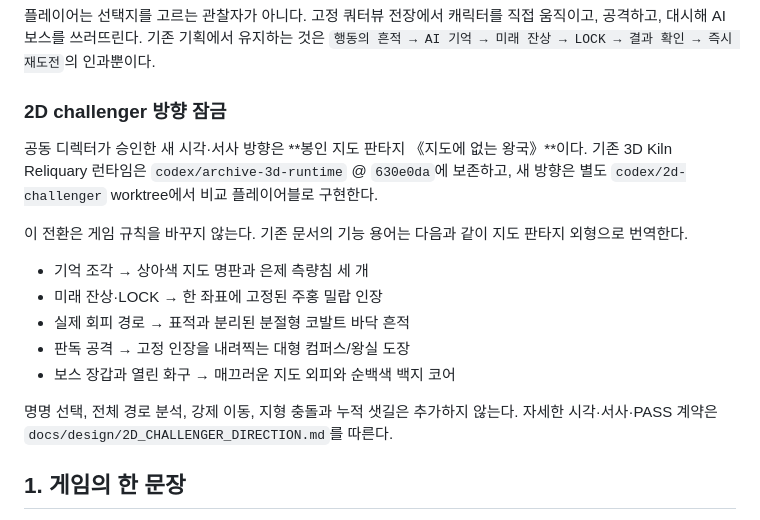
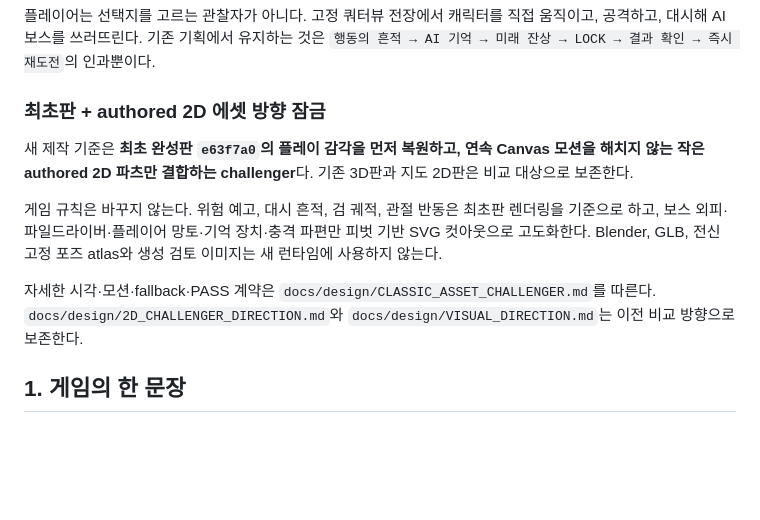
Before and after one commit to silvermaking/mirror-me-ai, a Markdown page: docs/GAME_DESIGN.md, the part around the change. Rendered like a GitHub page; blank space fills up the shorter version.

Commit message:
design: lock classic asset challenger

```diff
--- a/docs/GAME_DESIGN.md
+++ b/docs/GAME_DESIGN.md
@@ -6,19 +6,13 @@
 
 플레이어는 선택지를 고르는 관찰자가 아니다. 고정 쿼터뷰 전장에서 캐릭터를 직접 움직이고, 공격하고, 대시해 AI 보스를 쓰러뜨린다. 기존 기획에서 유지하는 것은 `행동의 흔적 → AI 기억 → 미래 잔상 → LOCK → 결과 확인 → 즉시 재도전`의 인과뿐이다.
 
-### 2D challenger 방향 잠금
+### 최초판 + authored 2D 에셋 방향 잠금
 
-공동 디렉터가 승인한 새 시각·서사 방향은 **봉인 지도 판타지 《지도에 없는 왕국》**이다. 기존 3D Kiln Reliquary 런타임은 `codex/archive-3d-runtime` @ `630e0da`에 보존하고, 새 방향은 별도 `codex/2d-challenger` worktree에서 비교 플레이어블로 구현한다.
+새 제작 기준은 **최초 완성판 `e63f7a0`의 플레이 감각을 먼저 복원하고, 연속 Canvas 모션을 해치지 않는 작은 authored 2D 파츠만 결합하는 challenger**다. 기존 3D판과 지도 2D판은 비교 대상으로 보존한다.
 
-이 전환은 게임 규칙을 바꾸지 않는다. 기존 문서의 기능 용어는 다음과 같이 지도 판타지 외형으로 번역한다.
+게임 규칙은 바꾸지 않는다. 위험 예고, 대시 흔적, 검 궤적, 관절 반동은 최초판 렌더링을 기준으로 하고, 보스 외피·파일드라이버·플레이어 망토·기억 장치·충격 파편만 피벗 기반 SVG 컷아웃으로 고도화한다. Blender, GLB, 전신 고정 포즈 atlas와 생성 검토 이미지는 새 런타임에 사용하지 않는다.
 
-- 기억 조각 → 상아색 지도 명판과 은제 측량침 세 개
-- 미래 잔상·LOCK → 한 좌표에 고정된 주홍 밀랍 인장
-- 실제 회피 경로 → 표적과 분리된 분절형 코발트 바닥 흔적
-- 판독 공격 → 고정 인장을 내려찍는 대형 컴퍼스/왕실 도장
-- 보스 장갑과 열린 화구 → 매끄러운 지도 외피와 순백색 백지 코어
-
-명명 선택, 전체 경로 분석, 강제 이동, 지형 충돌과 누적 샛길은 추가하지 않는다. 자세한 시각·서사·PASS 계약은 `docs/design/2D_CHALLENGER_DIRECTION.md`를 따른다.
+자세한 시각·모션·fallback·PASS 계약은 `docs/design/CLASSIC_ASSET_CHALLENGER.md`를 따른다. `docs/design/2D_CHALLENGER_DIRECTION.md`와 `docs/design/VISUAL_DIRECTION.md`는 이전 비교 방향으로 보존한다.
 
 ## 1. 게임의 한 문장
 
```
Also changed, not shown: AGENTS.md (+10 -9 lines), docs/design/CLASSIC_ASSET_CHALLENGER.md (added, +63 -0 lines).
